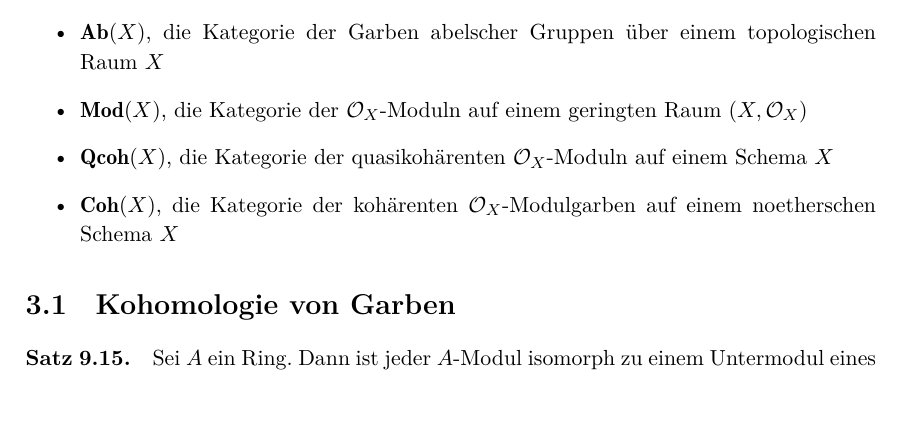
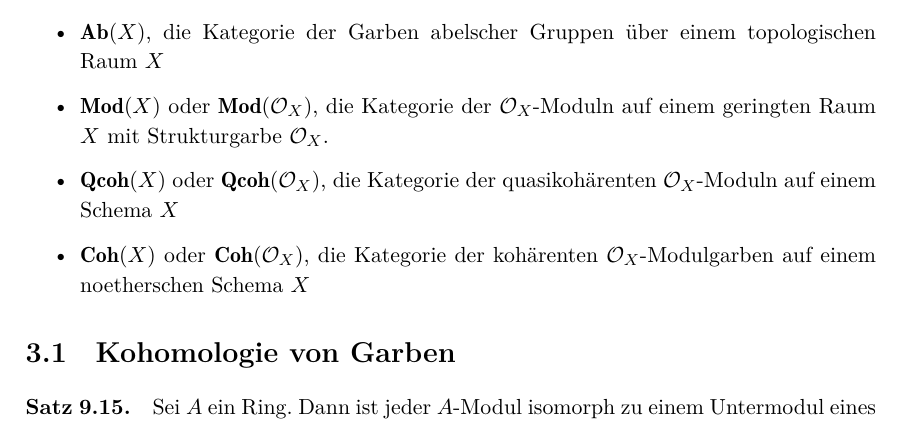
Before and after one commit to yishn/Uni, a LaTeX book (Algebraische Geometrie/AlgebraischeGeometrie.tex, which reads Algebraische Geometrie/chapter3.tex): part of page 95 of 110, cut so that both start at the same text. Compiled offline with XeLaTeX.

Commit message:
Kategorienbezeichnungen aktualisiert

```diff
--- a/Algebraische Geometrie/chapter3.tex
+++ b/Algebraische Geometrie/chapter3.tex
@@ -5,9 +5,9 @@ Wir verwenden folgende Bezeichnungen für abelsche Kategorien:
 \item $\mathbf{Ab}$, die Kategorie der abelschen Gruppen
 \item $\mathbf{Mod}(A)$, die Kategorie der Moduln über einem kommutativen Ring $A$ mit Eins
 \item $\mathbf{Ab}(X)$, die Kategorie der Garben abelscher Gruppen über einem topologischen Raum $X$
-\item $\mathbf{Mod}(X)$, die Kategorie der $\mathcal{O}_X$"~Moduln auf einem geringten Raum $(X,\mathcal{O}_X)$
-\item $\mathbf{Qcoh}(X)$, die Kategorie der quasikohärenten $\mathcal{O}_X$"~Moduln auf einem Schema $X$
-\item $\mathbf{Coh}(X)$, die Kategorie der kohärenten $\mathcal{O}_X$"~Modulgarben auf einem noetherschen Schema $X$
+\item $\mathbf{Mod}(X)$ oder $\mathbf{Mod}(\mathcal{O}_X)$, die Kategorie der $\mathcal{O}_X$"~Moduln auf einem geringten Raum $X$ mit Strukturgarbe $\mathcal{O}_X$.
+\item $\mathbf{Qcoh}(X)$ oder $\mathbf{Qcoh}(\mathcal{O}_X)$, die Kategorie der quasikohärenten $\mathcal{O}_X$"~Moduln auf einem Schema $X$
+\item $\mathbf{Coh}(X)$ oder $\mathbf{Coh}(\mathcal{O}_X)$, die Kategorie der kohärenten $\mathcal{O}_X$"~Modulgarben auf einem noetherschen Schema $X$
 \end{itemize}
 
 \section{Kohomologie von Garben}
```
Also changed, not shown: Algebraische Geometrie/AlgebraischeGeometrie.pdf.
